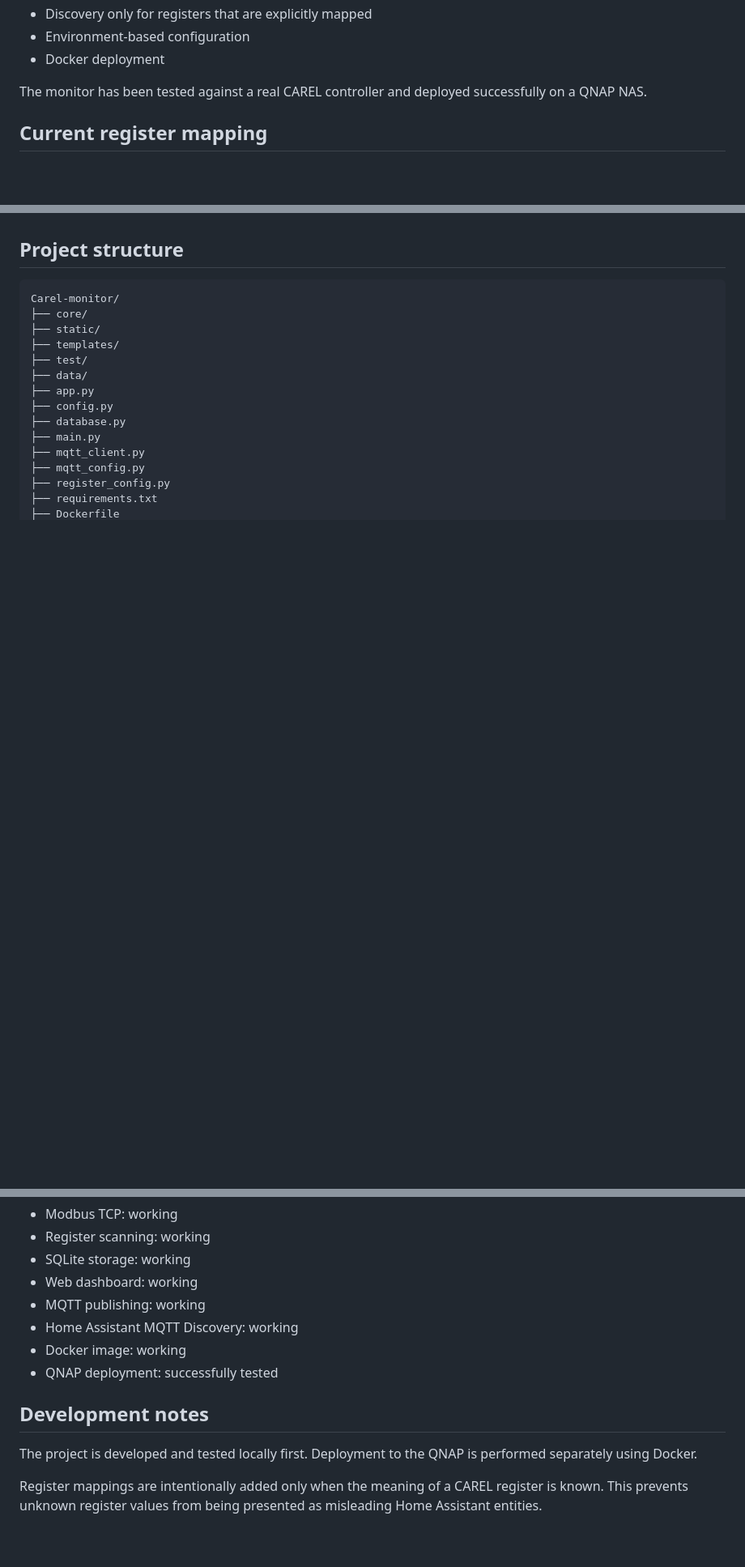
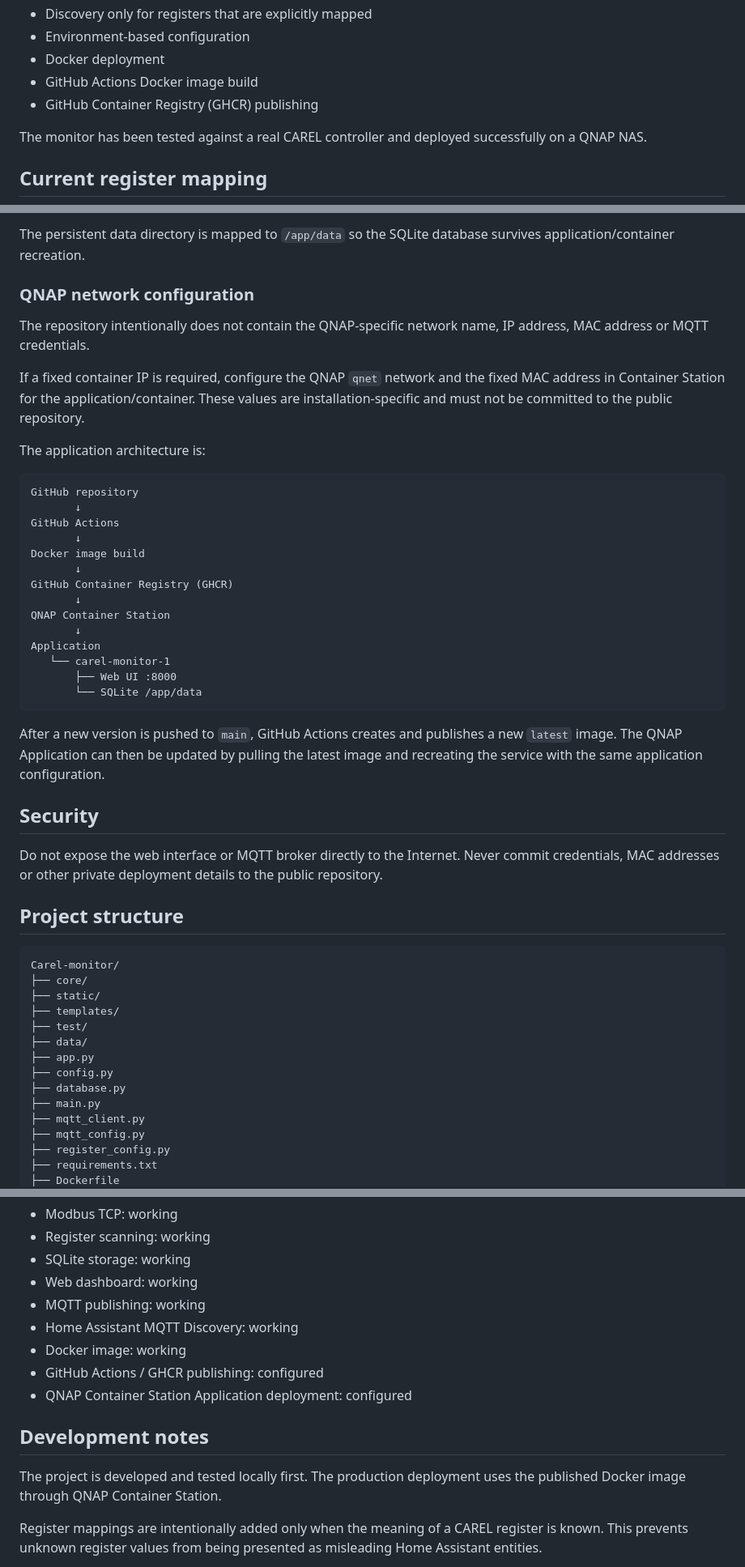
Before and after one commit to benjaminschmal/Carel-monitor, a Markdown page: README.md, 3 parts joined by grey strips. Shown at 81% size. Drawn GitHub-style; blank space fills up the shorter version.

````diff
--- a/README.md
+++ b/README.md
@@ -19,6 +21,8 @@ The project also publishes **Home Assistant MQTT Discovery** configuration so ma
 - Discovery only for registers that are explicitly mapped
 - Environment-based configuration
 - Docker deployment
+- GitHub Actions Docker image build
+- GitHub Container Registry (GHCR) publishing
 
 The monitor has been tested against a real CAREL controller and deployed successfully on a QNAP NAS.
 
@@ -196,3 +246,35 @@ The persistent `/app/data` volume keeps the SQLite database when the container i
+The persistent data directory is mapped to `/app/data` so the SQLite database survives application/container recreation.
+
+### QNAP network configuration
+
+The repository intentionally does not contain the QNAP-specific network name, IP address, MAC address or MQTT credentials.
+
+If a fixed container IP is required, configure the QNAP `qnet` network and the fixed MAC address in Container Station for the application/container. These values are installation-specific and must not be committed to the public repository.
+
+The application architecture is:
+
+```text
+GitHub repository
+       ↓
+GitHub Actions
+       ↓
+Docker image build
+       ↓
+GitHub Container Registry (GHCR)
+       ↓
+QNAP Container Station
+       ↓
+Application
+   └── carel-monitor-1
+       ├── Web UI :8000
+       └── SQLite /app/data
+```
+
+After a new version is pushed to `main`, GitHub Actions creates and publishes a new `latest` image. The QNAP Application can then be updated by pulling the latest image and recreating the service with the same application configuration.
+
+## Security
+
+Do not expose the web interface or MQTT broker directly to the Internet. Never commit credentials, MAC addresses or other private deployment details to the public repository.
 
 ## Project structure
 
@@ -226,11 +309,12 @@ Current implementation status:
 - MQTT publishing: working
 - Home Assistant MQTT Discovery: working
 - Docker image: working
-- QNAP deployment: successfully tested
+- GitHub Actions / GHCR publishing: configured
+- QNAP Container Station Application deployment: configured
 
 ## Development notes
 
-The project is developed and tested locally first. Deployment to the QNAP is performed separately using Docker.
+The project is developed and tested locally first. The production deployment uses the published Docker image through QNAP Container Station.
 
 Register mappings are intentionally added only when the meaning of a CAREL register is known. This prevents unknown register values from being presented as misleading Home Assistant entities.
 
````
Also changed, not shown: other parts of README.md (+69 -20 lines).
